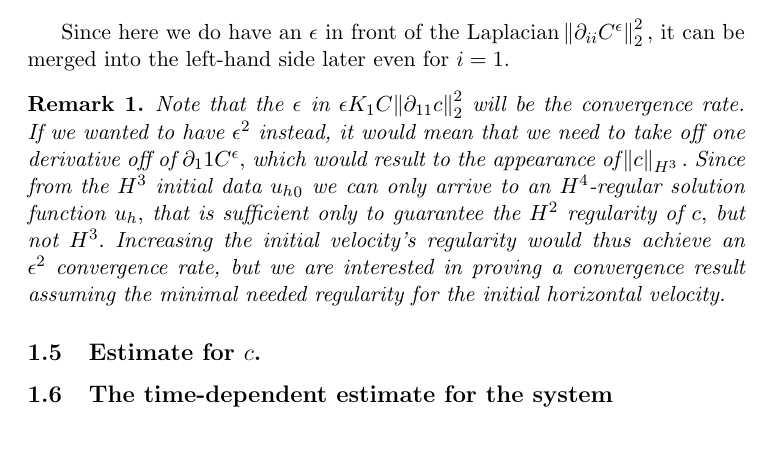
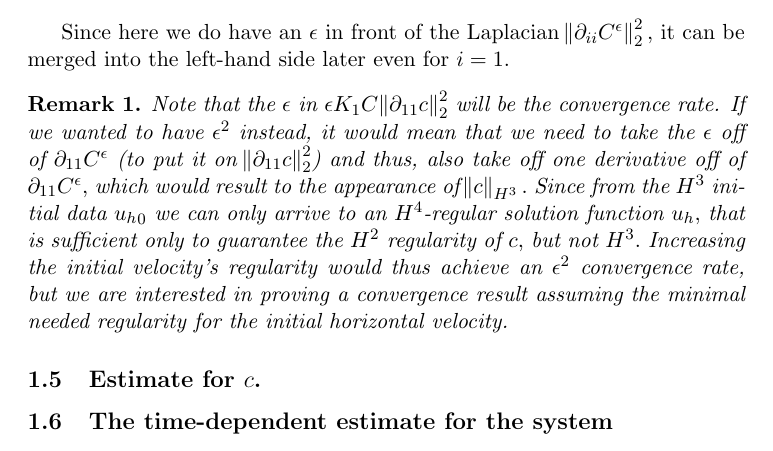
Before and after one commit to msjuhasznora/mathsgitrepo, a LaTeX paper (year_four/downwind-matching-part2/downwind-matching-part2-strong-conv.tex): part of page 9 of 13, cut so that both start at the same text. Compiled offline with pdfLaTeX.

Commit message:
DWMC, small explanation

```diff
--- a/year_four/downwind-matching-part2/downwind-matching-part2-strong-conv.tex
+++ b/year_four/downwind-matching-part2/downwind-matching-part2-strong-conv.tex
@@ -317,7 +317,7 @@ On the other hand, for $i = 2,3$ we have
 Since here we do have an $\epsilon$ in front of the Laplacian $ \norm{\partial_{ii} C^\epsilon}_2^2,$ it can be merged into the left-hand side later even for $i = 1.$
 
 \begin{remark}
-Note that the $\epsilon$ in $\epsilon K_1 C \norm{\partial_{11} c}_2^2$ will be the convergence rate. If we wanted to have $\epsilon^2$ instead, it would mean that we need to take off one derivative off of $\partial_11 C^\epsilon,$ which would result to the appearance of $\norm{c}_{H^3}.$ Since from the $H^3$ initial data ${u_h}_0$ we can only arrive to an $H^4$-regular solution function $u_h,$ that is sufficient only to guarantee the $H^2$ regularity of $c,$ but not $H^3.$ Increasing the initial velocity's regularity would thus achieve an $\epsilon^2$ convergence rate, but we are interested in proving a convergence result assuming the minimal needed regularity for the initial horizontal velocity.
+Note that the $\epsilon$ in $\epsilon K_1 C \norm{\partial_{11} c}_2^2$ will be the convergence rate. If we wanted to have $\epsilon^2$ instead, it would mean that we need to take the $\epsilon$ off of $\partial_{11} C^\epsilon$ (to put it on $\norm{\partial_{11} c}_2^2$) and thus, also take off one derivative off of $\partial_{11} C^\epsilon,$ which would result to the appearance of $\norm{c}_{H^3}.$ Since from the $H^3$ initial data ${u_h}_0$ we can only arrive to an $H^4$-regular solution function $u_h,$ that is sufficient only to guarantee the $H^2$ regularity of $c,$ but not $H^3.$ Increasing the initial velocity's regularity would thus achieve an $\epsilon^2$ convergence rate, but we are interested in proving a convergence result assuming the minimal needed regularity for the initial horizontal velocity.
 \end{remark}
 
 \subsection{Estimate for $c$.}
```
